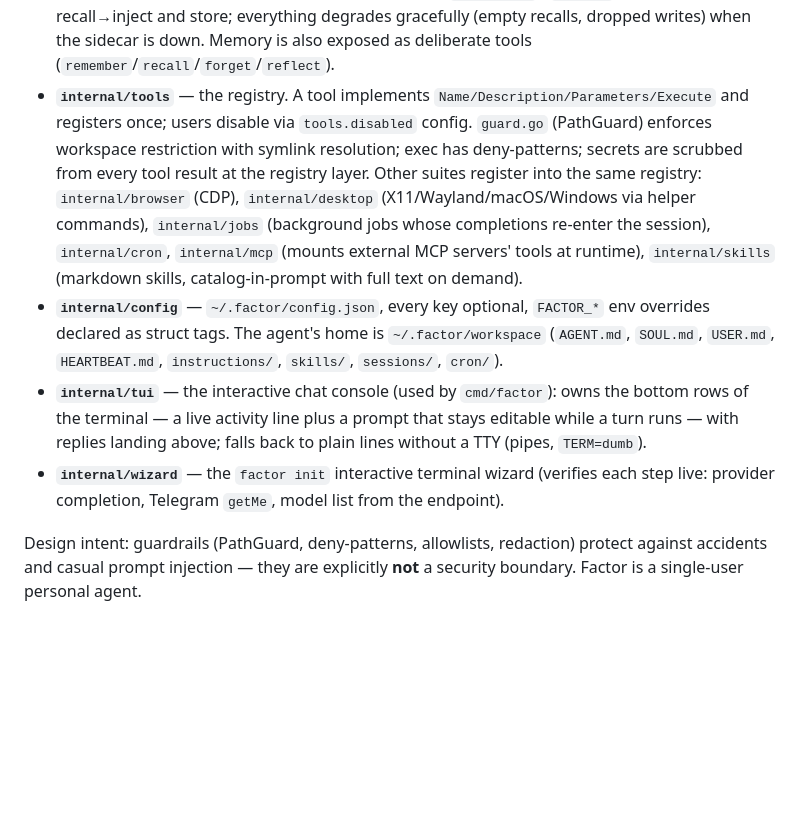
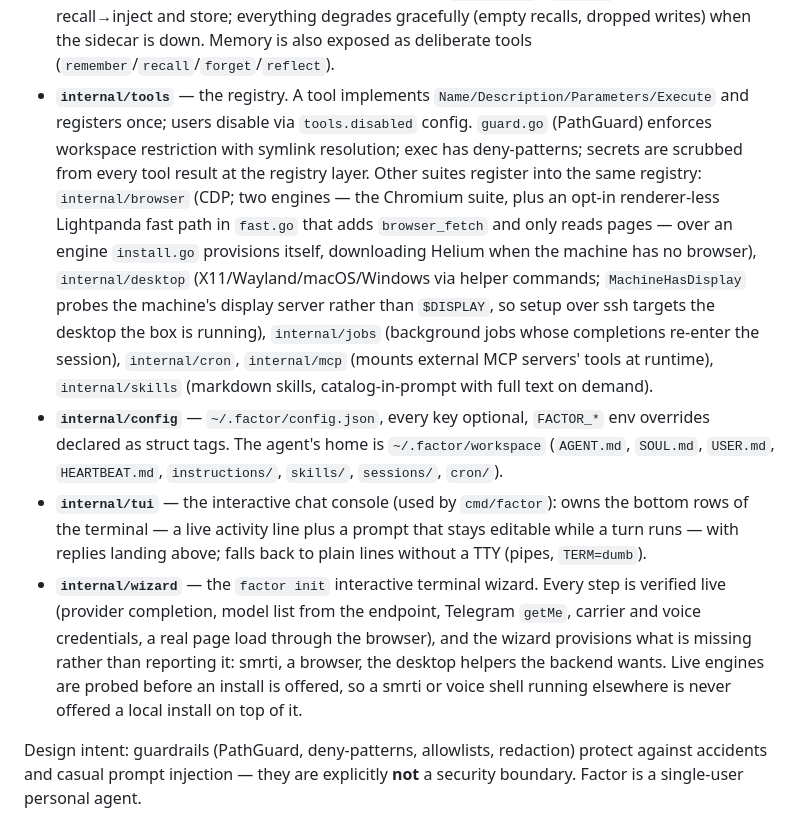
Before and after one commit to cyqlelabs/factor, a Markdown page: CLAUDE.md, the part around the change. Drawn GitHub-style; blank space fills up the shorter version.

```diff
--- a/CLAUDE.md
+++ b/CLAUDE.md
@@ -39,9 +39,9 @@ jobs / cron / heartbeat publish results onto the bus, re-entering sessions proac
 - **`internal/agent`** — the loop enforces **one live turn per session key** (`channel:chatID`). A second message arriving mid-turn becomes *steering*: injected between tool iterations under the same lock that guards turn release, and leftovers are republished as fresh inbound. `compact.go` handles context-overflow compaction at turn-safe boundaries. `context.go` (ContextBuilder) assembles system prompt + skills catalog + memory recall.
 - **`internal/provider`** — a failover `Chain` of candidates. `openai.go` speaks every OpenAI-compatible dialect (OpenRouter, Ollama, Groq, …); `anthropic.go` is native. `classify.go` decides retry vs. failover vs. compaction; `reasoning.go` translates one reasoning config into each provider's dialect.
 - **`internal/memory`** — smrti (Python) runs as a supervised REST sidecar: spawned, health-checked, restarted with backoff, auto-installed when missing (`install.go`). `Ambient` does per-turn recall→inject and store; everything degrades gracefully (empty recalls, dropped writes) when the sidecar is down. Memory is also exposed as deliberate tools (`remember`/`recall`/`forget`/`reflect`).
-- **`internal/tools`** — the registry. A tool implements `Name/Description/Parameters/Execute` and registers once; users disable via `tools.disabled` config. `guard.go` (PathGuard) enforces workspace restriction with symlink resolution; exec has deny-patterns; secrets are scrubbed from every tool result at the registry layer. Other suites register into the same registry: `internal/browser` (CDP), `internal/desktop` (X11/Wayland/macOS/Windows via helper commands), `internal/jobs` (background jobs whose completions re-enter the session), `internal/cron`, `internal/mcp` (mounts external MCP servers' tools at runtime), `internal/skills` (markdown skills, catalog-in-prompt with full text on demand).
+- **`internal/tools`** — the registry. A tool implements `Name/Description/Parameters/Execute` and registers once; users disable via `tools.disabled` config. `guard.go` (PathGuard) enforces workspace restriction with symlink resolution; exec has deny-patterns; secrets are scrubbed from every tool result at the registry layer. Other suites register into the same registry: `internal/browser` (CDP; two engines — the Chromium suite, plus an opt-in renderer-less Lightpanda fast path in `fast.go` that adds `browser_fetch` and only reads pages — over an engine `install.go` provisions itself, downloading Helium when the machine has no browser), `internal/desktop` (X11/Wayland/macOS/Windows via helper commands; `MachineHasDisplay` probes the machine's display server rather than `$DISPLAY`, so setup over ssh targets the desktop the box is running), `internal/jobs` (background jobs whose completions re-enter the session), `internal/cron`, `internal/mcp` (mounts external MCP servers' tools at runtime), `internal/skills` (markdown skills, catalog-in-prompt with full text on demand).
 - **`internal/config`** — `~/.factor/config.json`, every key optional, `FACTOR_*` env overrides declared as struct tags. The agent's home is `~/.factor/workspace` (`AGENT.md`, `SOUL.md`, `USER.md`, `HEARTBEAT.md`, `instructions/`, `skills/`, `sessions/`, `cron/`).
 - **`internal/tui`** — the interactive chat console (used by `cmd/factor`): owns the bottom rows of the terminal — a live activity line plus a prompt that stays editable while a turn runs — with replies landing above; falls back to plain lines without a TTY (pipes, `TERM=dumb`).
-- **`internal/wizard`** — the `factor init` interactive terminal wizard (verifies each step live: provider completion, Telegram `getMe`, model list from the endpoint).
+- **`internal/wizard`** — the `factor init` interactive terminal wizard. Every step is verified live (provider completion, model list from the endpoint, Telegram `getMe`, carrier and voice credentials, a real page load through the browser), and the wizard provisions what is missing rather than reporting it: smrti, a browser, the desktop helpers the backend wants. Live engines are probed before an install is offered, so a smrti or voice shell running elsewhere is never offered a local install on top of it.
 
 Design intent: guardrails (PathGuard, deny-patterns, allowlists, redaction) protect against accidents and casual prompt injection — they are explicitly **not** a security boundary. Factor is a single-user personal agent.
```
Also changed, not shown: README.md (+41 -9 lines).
